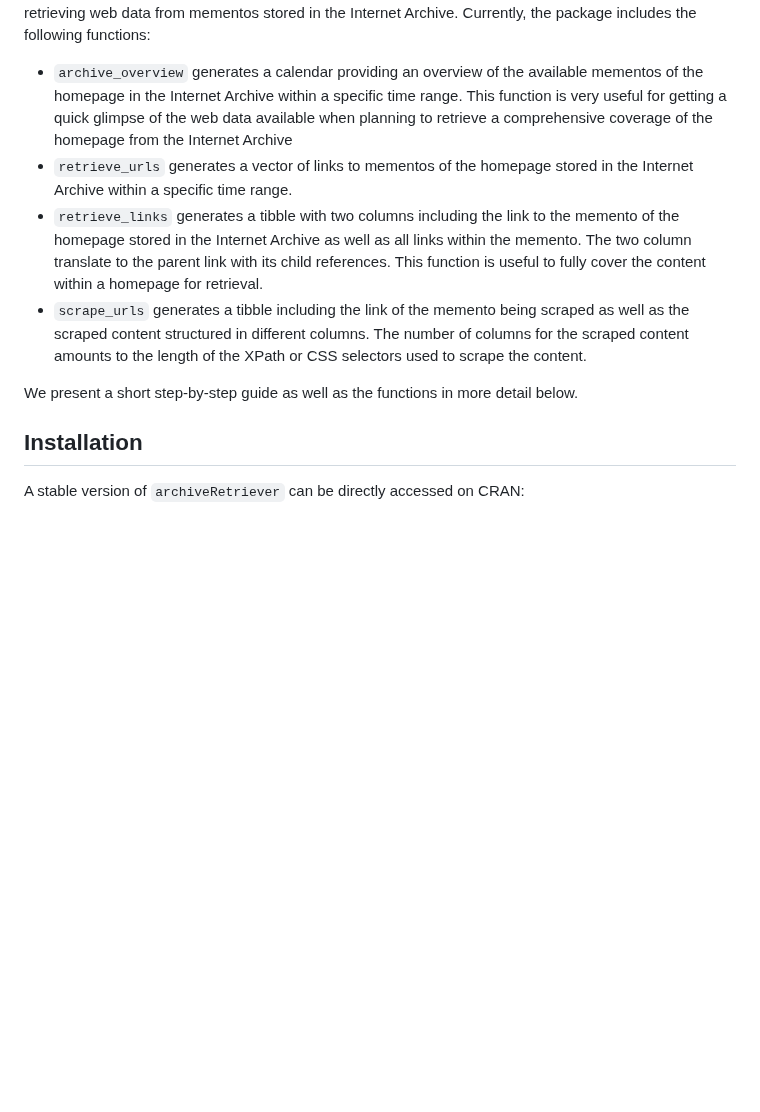
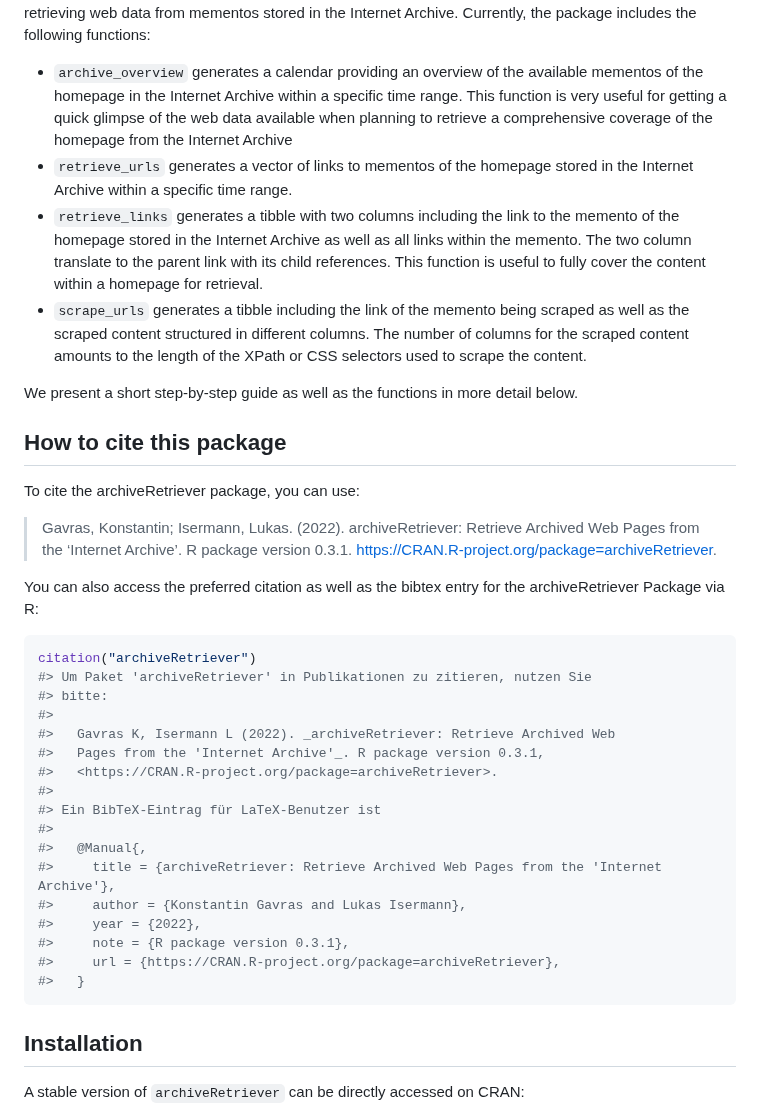
Before and after one commit to liserman/archiveRetriever, a Markdown page: README.md, the part around one of its changes. Rendered like a GitHub page; blank space fills up the shorter version.

Commit message:
add citation information to readme

````diff
--- a/README.md
+++ b/README.md
@@ -13,26 +13,56 @@ The goal of the archiveRetriever package is to provide a systematic
 workflow for retrieving web data from mementos stored in the Internet
 Archive. Currently, the package includes the following functions:
 
--   `archive_overview` generates a calendar providing an overview of the
-    available mementos of the homepage in the Internet Archive within a
-    specific time range. This function is very useful for getting a
-    quick glimpse of the web data available when planning to retrieve a
-    comprehensive coverage of the homepage from the Internet Archive
--   `retrieve_urls` generates a vector of links to mementos of the
-    homepage stored in the Internet Archive within a specific time
-    range.
--   `retrieve_links` generates a tibble with two columns including the
-    link to the memento of the homepage stored in the Internet Archive
-    as well as all links within the memento. The two column translate to
-    the parent link with its child references. This function is useful
-    to fully cover the content within a homepage for retrieval.
--   `scrape_urls` generates a tibble including the link of the memento
-    being scraped as well as the scraped content structured in different
-    columns. The number of columns for the scraped content amounts to
-    the length of the XPath or CSS selectors used to scrape the content.
+- `archive_overview` generates a calendar providing an overview of the
+  available mementos of the homepage in the Internet Archive within a
+  specific time range. This function is very useful for getting a quick
+  glimpse of the web data available when planning to retrieve a
+  comprehensive coverage of the homepage from the Internet Archive
+- `retrieve_urls` generates a vector of links to mementos of the
+  homepage stored in the Internet Archive within a specific time range.
+- `retrieve_links` generates a tibble with two columns including the
+  link to the memento of the homepage stored in the Internet Archive as
+  well as all links within the memento. The two column translate to the
+  parent link with its child references. This function is useful to
+  fully cover the content within a homepage for retrieval.
+- `scrape_urls` generates a tibble including the link of the memento
+  being scraped as well as the scraped content structured in different
+  columns. The number of columns for the scraped content amounts to the
+  length of the XPath or CSS selectors used to scrape the content.
 
 We present a short step-by-step guide as well as the functions in more
 detail below.
+
+## How to cite this package
+
+To cite the archiveRetriever package, you can use:
+
+> Gavras, Konstantin; Isermann, Lukas. (2022). archiveRetriever:
+> Retrieve Archived Web Pages from the ‘Internet Archive’. R package
+> version 0.3.1. <https://CRAN.R-project.org/package=archiveRetriever>.
+
+You can also access the preferred citation as well as the bibtex entry
+for the archiveRetriever Package via R:
+
+``` r
+citation("archiveRetriever")
+#> Um Paket 'archiveRetriever' in Publikationen zu zitieren, nutzen Sie
+#> bitte:
+#>
+#>   Gavras K, Isermann L (2022). _archiveRetriever: Retrieve Archived Web
+#>   Pages from the 'Internet Archive'_. R package version 0.3.1,
+#>   <https://CRAN.R-project.org/package=archiveRetriever>.
+#>
+#> Ein BibTeX-Eintrag für LaTeX-Benutzer ist
+#>
+#>   @Manual{,
+#>     title = {archiveRetriever: Retrieve Archived Web Pages from the 'Internet Archive'},
+#>     author = {Konstantin Gavras and Lukas Isermann},
+#>     year = {2022},
+#>     note = {R package version 0.3.1},
+#>     url = {https://CRAN.R-project.org/package=archiveRetriever},
+#>   }
+```
 
 ## Installation
 
````
Also changed, not shown: other parts of README.md (+8 -9 lines), man/figures/unnamed-chunk-7-1.png (added), man/figures/unnamed-chunk-9-1.png (added), 1 other file.
